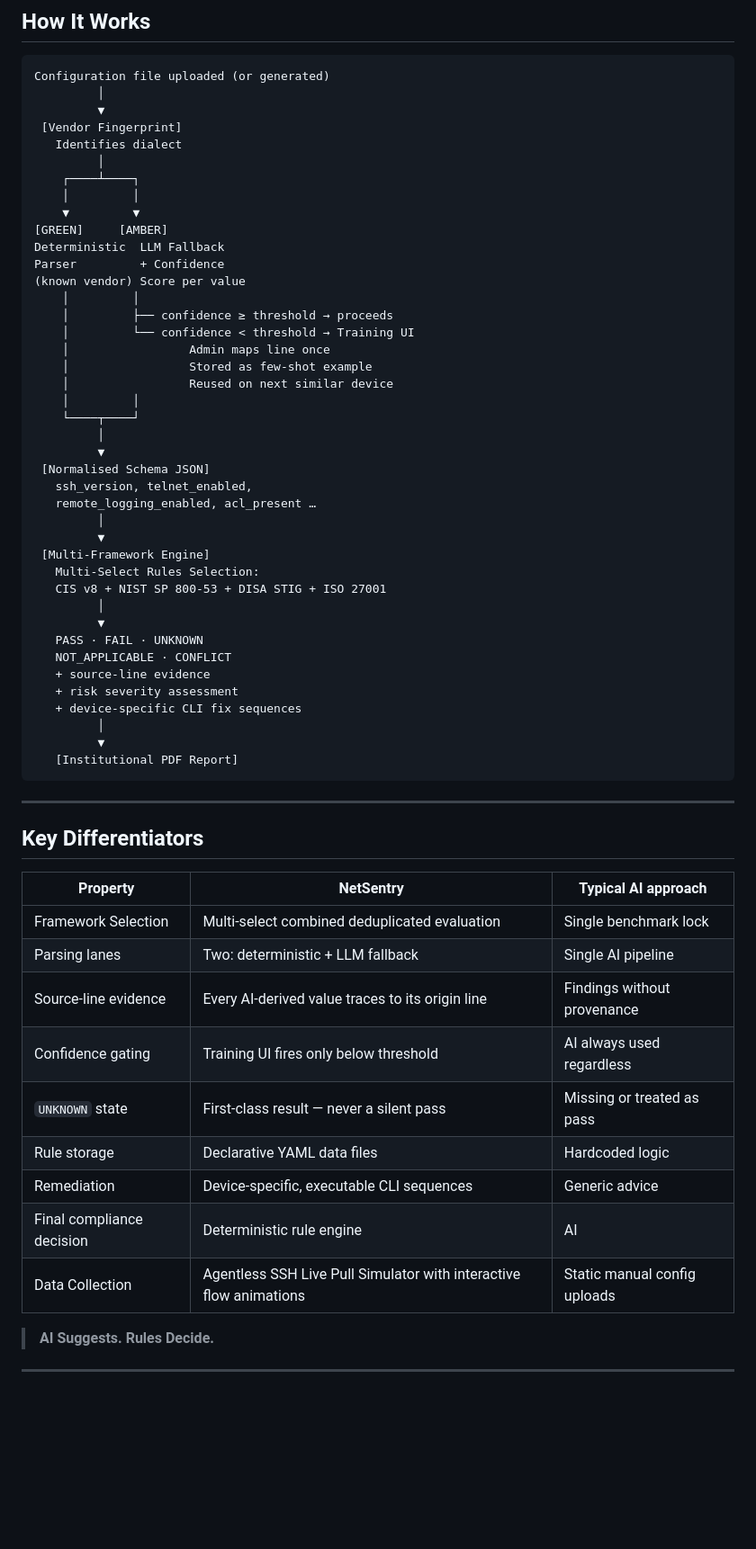
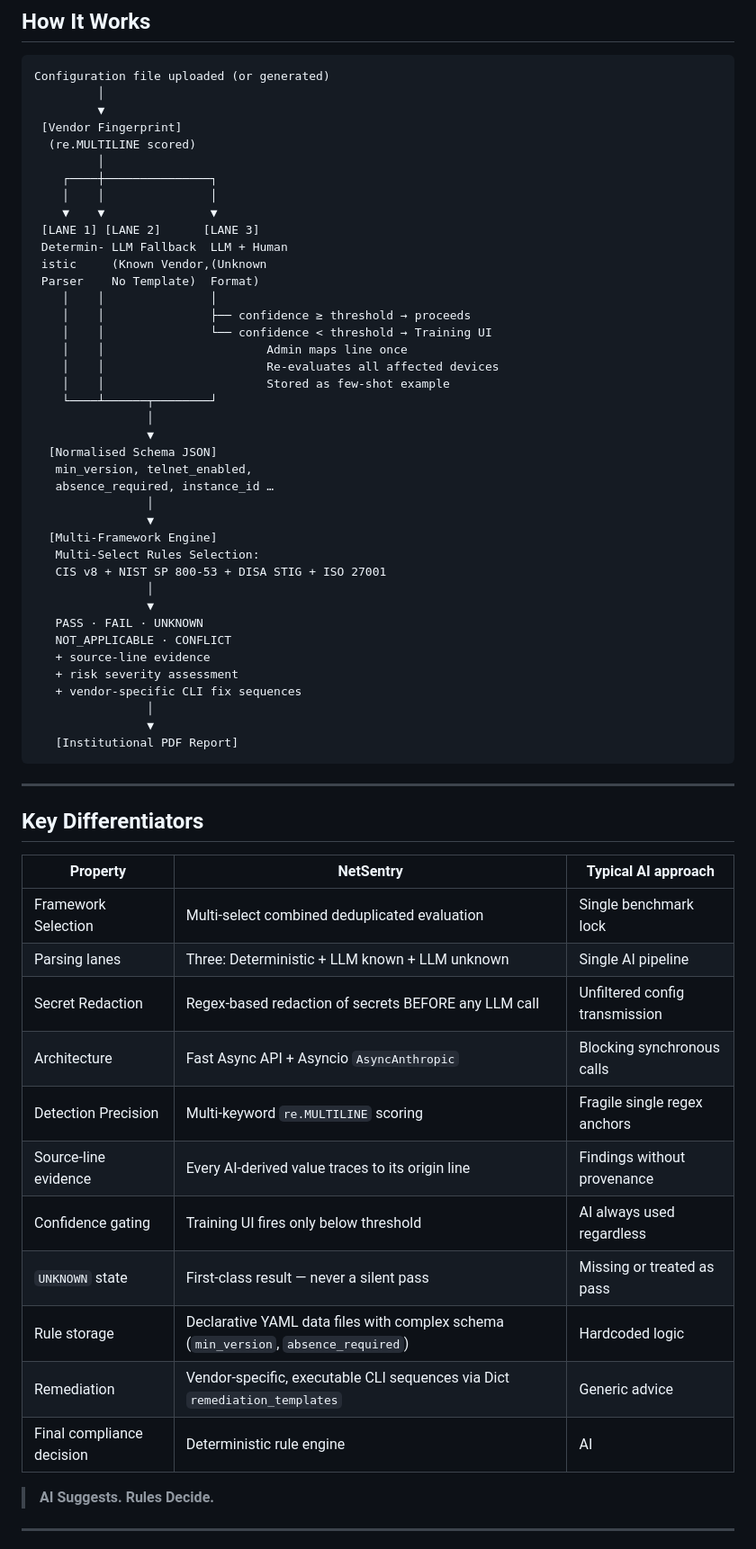
Before and after one commit to ShreyanshuGhosh/SIH_NetSentry, a Markdown page: README.md, the part around one of its changes. Shown at 90% size. Drawn GitHub-style; blank space fills up the shorter version.

````diff
--- a/README.md
+++ b/README.md
@@ -69,42 +74,41 @@ Configuration file uploaded (or generated)
          │
          ▼
  [Vendor Fingerprint]
-   Identifies dialect
+  (re.MULTILINE scored)
          │
-    ┌────┴────┐
-    │         │
-    ▼         ▼
-[GREEN]     [AMBER]
-Deterministic  LLM Fallback
-Parser         + Confidence
-(known vendor) Score per value
-    │         │
-    │         ├── confidence ≥ threshold → proceeds
-    │         └── confidence < threshold → Training UI
-    │                 Admin maps line once
-    │                 Stored as few-shot example
-    │                 Reused on next similar device
-    │         │
-    └────┬────┘
-         │
-         ▼
- [Normalised Schema JSON]
-   ssh_version, telnet_enabled,
-   remote_logging_enabled, acl_present …
-         │
-         ▼
- [Multi-Framework Engine]
+    ┌────┼───────────────┐
+    │    │               │
+    ▼    ▼               ▼
+ [LANE 1] [LANE 2]      [LANE 3]
+ Determin- LLM Fallback  LLM + Human
+ istic     (Known Vendor,(Unknown
+ Parser    No Template)  Format)
+    │    │               │
+    │    │               ├── confidence ≥ threshold → proceeds
+    │    │               └── confidence < threshold → Training UI
+    │    │                       Admin maps line once
+    │    │                       Re-evaluates all affected devices
+    │    │                       Stored as few-shot example
+    └────┴──────┬────────┘
+                │
+                ▼
+  [Normalised Schema JSON]
+   min_version, telnet_enabled,
+   absence_required, instance_id …
+                │
+                ▼
+  [Multi-Framework Engine]
    Multi-Select Rules Selection:
    CIS v8 + NIST SP 800-53 + DISA STIG + ISO 27001
-         │
-         ▼
+                │
+                ▼
    PASS · FAIL · UNKNOWN
    NOT_APPLICABLE · CONFLICT
    + source-line evidence
    + risk severity assessment
-   + device-specific CLI fix sequences
-         │
-         ▼
+   + vendor-specific CLI fix sequences
+                │
+                ▼
    [Institutional PDF Report]
 ```
 
@@ -115,14 +119,16 @@ Parser         + Confidence
 | Property | NetSentry | Typical AI approach |
 |---|---|---|
 | Framework Selection | Multi-select combined deduplicated evaluation | Single benchmark lock |
-| Parsing lanes | Two: deterministic + LLM fallback | Single AI pipeline |
+| Parsing lanes | Three: Deterministic + LLM known + LLM unknown | Single AI pipeline |
+| Secret Redaction | Regex-based redaction of secrets BEFORE any LLM call | Unfiltered config transmission |
+| Architecture | Fast Async API + Asyncio `AsyncAnthropic` | Blocking synchronous calls |
+| Detection Precision | Multi-keyword `re.MULTILINE` scoring | Fragile single regex anchors |
 | Source-line evidence | Every AI-derived value traces to its origin line | Findings without provenance |
 | Confidence gating | Training UI fires only below threshold | AI always used regardless |
 | `UNKNOWN` state | First-class result — never a silent pass | Missing or treated as pass |
-| Rule storage | Declarative YAML data files | Hardcoded logic |
-| Remediation | Device-specific, executable CLI sequences | Generic advice |
+| Rule storage | Declarative YAML data files with complex schema (`min_version`, `absence_required`) | Hardcoded logic |
+| Remediation | Vendor-specific, executable CLI sequences via Dict `remediation_templates` | Generic advice |
 | Final compliance decision | Deterministic rule engine | AI |
-| Data Collection | Agentless SSH Live Pull Simulator with interactive flow animations | Static manual config uploads |
 
 > **AI Suggests. Rules Decide.**
 
````
Also changed, not shown: other parts of README.md (+95 -98 lines).
